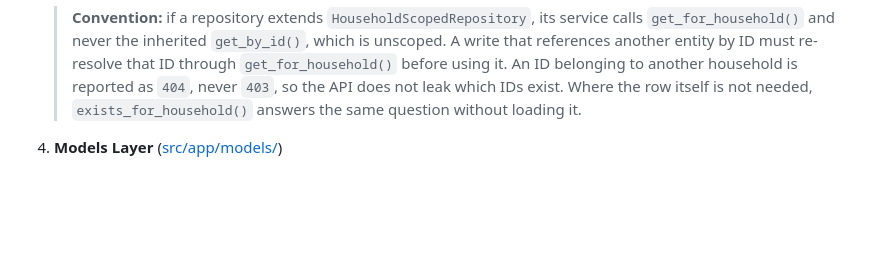
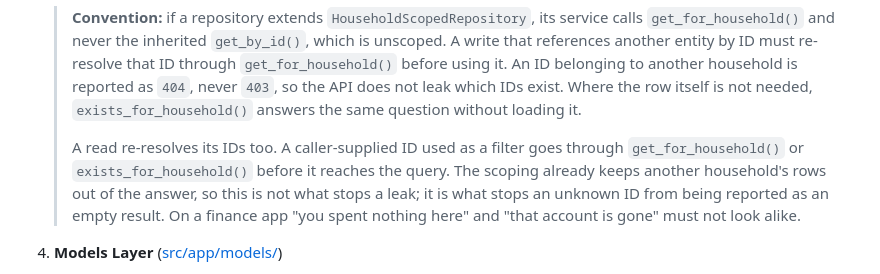
Before and after one commit to dpoulopoulos/hydra, a Markdown page: backend/README.md, the part around the change. Drawn GitHub-style; blank space fills up the shorter version.

Commit message:
docs(backend): say that a read re-resolves its ids too
The convention only covered writes, which is how the read side drifted:
every filter took a caller-supplied ID straight to the query. Write down
the rule the three fixes now follow, and why it is worth following even
though the scoping already keeps another household's rows out of the
answer.

Closes #37

Signed-off-by: Dimitris Poulopoulos <dimitris.a.poulopoulos@gmail.com>

```diff
--- a/backend/README.md
+++ b/backend/README.md
@@ -79,6 +79,11 @@ The application follows a clean, layered architecture:
    > re-resolve that ID through `get_for_household()` before using it. An ID belonging to another household is
    > reported as `404`, never `403`, so the API does not leak which IDs exist. Where the row itself is not
    > needed, `exists_for_household()` answers the same question without loading it.
+   >
+   > A read re-resolves its IDs too. A caller-supplied ID used as a filter goes through `get_for_household()` or
+   > `exists_for_household()` before it reaches the query. The scoping already keeps another household's rows out
+   > of the answer, so this is not what stops a leak; it is what stops an unknown ID from being reported as an
+   > empty result. On a finance app "you spent nothing here" and "that account is gone" must not look alike.
 
 4. **Models Layer** ([src/app/models/](src/app/models/))
    - SQLModel database models
```
